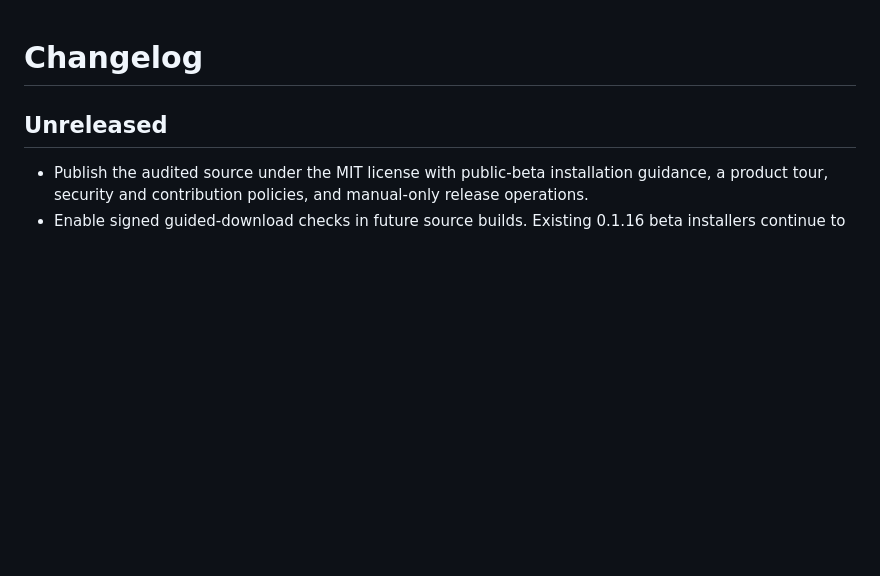
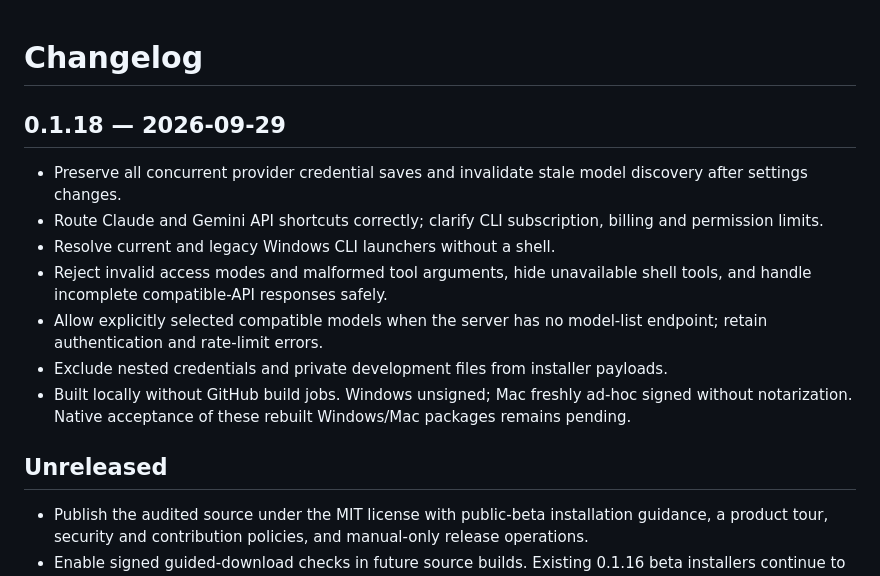
Before and after one commit to CashBowman/axiovela-math, a Markdown page: CHANGELOG.md, the part around the change. GitHub-like rendering; blank space fills up the shorter version.

Commit message:
Document provider maintenance release [skip ci]

```diff
--- a/CHANGELOG.md
+++ b/CHANGELOG.md
@@ -1,4 +1,15 @@
 # Changelog
+
+## 0.1.18 — 2026-09-29
+
+- Preserve all concurrent provider credential saves and invalidate stale model discovery after settings changes.
+- Route Claude and Gemini API shortcuts correctly; clarify CLI subscription, billing and permission limits.
+- Resolve current and legacy Windows CLI launchers without a shell.
+- Reject invalid access modes and malformed tool arguments, hide unavailable shell tools, and handle incomplete compatible-API responses safely.
+- Allow explicitly selected compatible models when the server has no model-list endpoint; retain authentication and rate-limit errors.
+- Exclude nested credentials and private development files from installer payloads.
+- Built locally without GitHub build jobs. Windows unsigned; Mac freshly ad-hoc signed without notarization. Native acceptance of these rebuilt Windows/Mac packages remains pending.
+
 
 ## Unreleased
 
```
